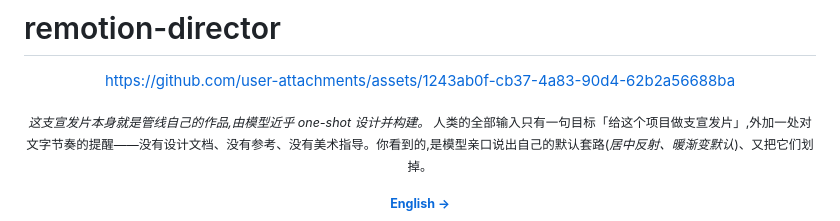
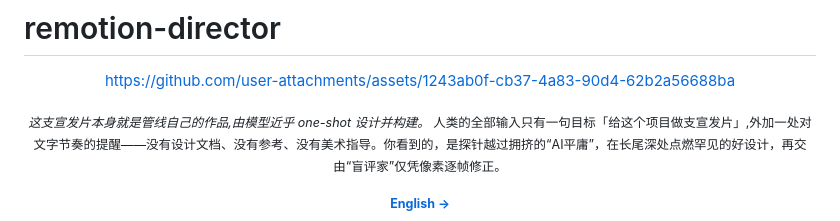
Before and after one commit to Zane-0x5a/remotion-director, a Markdown page: README.zh-CN.md, the part around the change. GitHub-like rendering.

```diff
--- a/README.zh-CN.md
+++ b/README.zh-CN.md
@@ -6,7 +6,7 @@
 https://github.com/user-attachments/assets/1243ab0f-cb37-4a83-90d4-62b2a56688ba
 
 
-<sub>*这支宣发片本身就是管线自己的作品,由模型近乎 one-shot 设计并构建。* 人类的全部输入只有一句目标「给这个项目做支宣发片」,外加一处对文字节奏的提醒——没有设计文档、没有参考、没有美术指导。你看到的,是模型亲口说出自己的默认套路(*居中反射、暖渐变默认*)、又把它们划掉。</sub>
+<sub>*这支宣发片本身就是管线自己的作品,由模型近乎 one-shot 设计并构建。* 人类的全部输入只有一句目标「给这个项目做支宣发片」,外加一处对文字节奏的提醒——没有设计文档、没有参考、没有美术指导。你看到的，是探针越过拥挤的“AI平庸”，在长尾深处点燃罕见的好设计，再交由“盲评家”仅凭像素逐帧修正。</sub>
 
 <sub>[**English →**](README.md)</sub>
 
```
